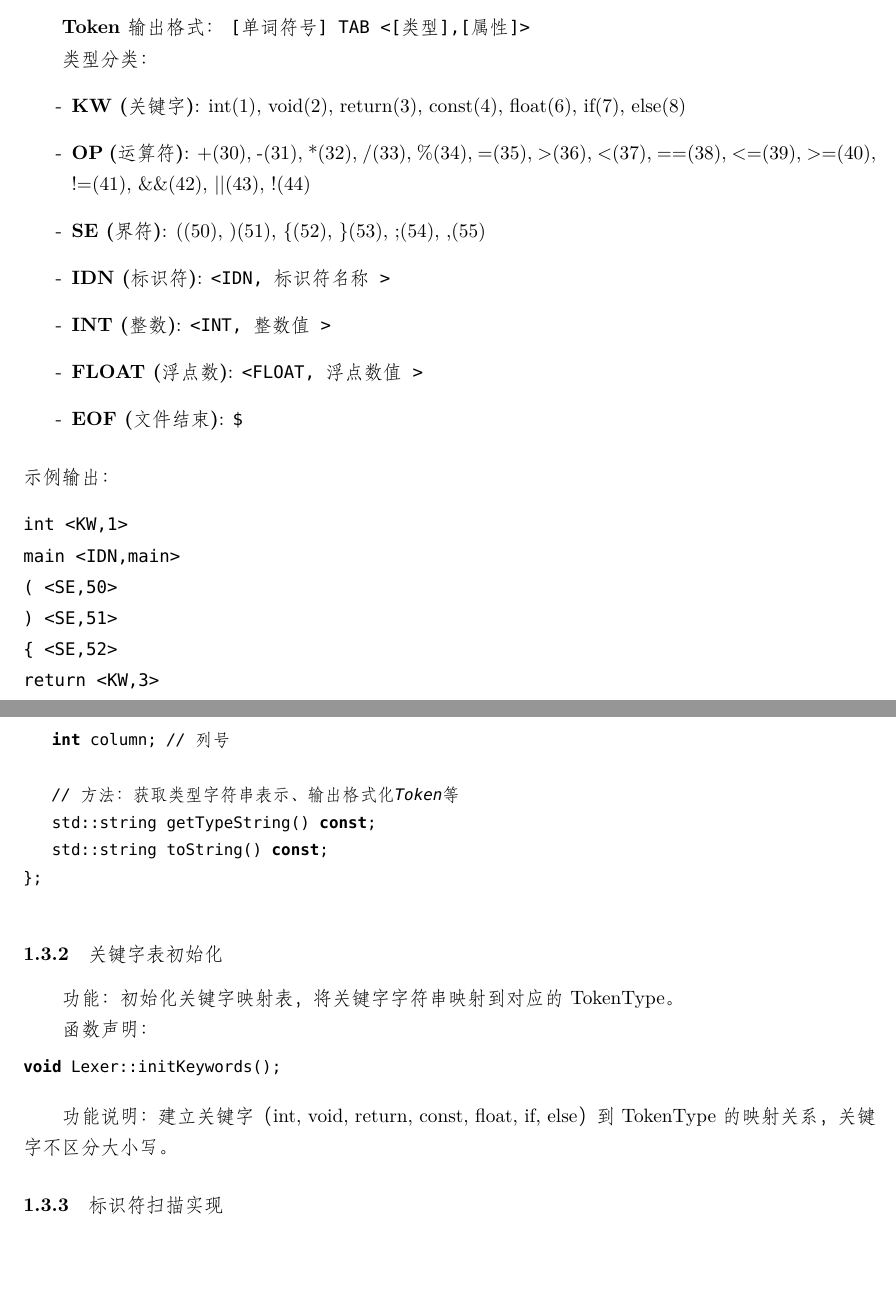
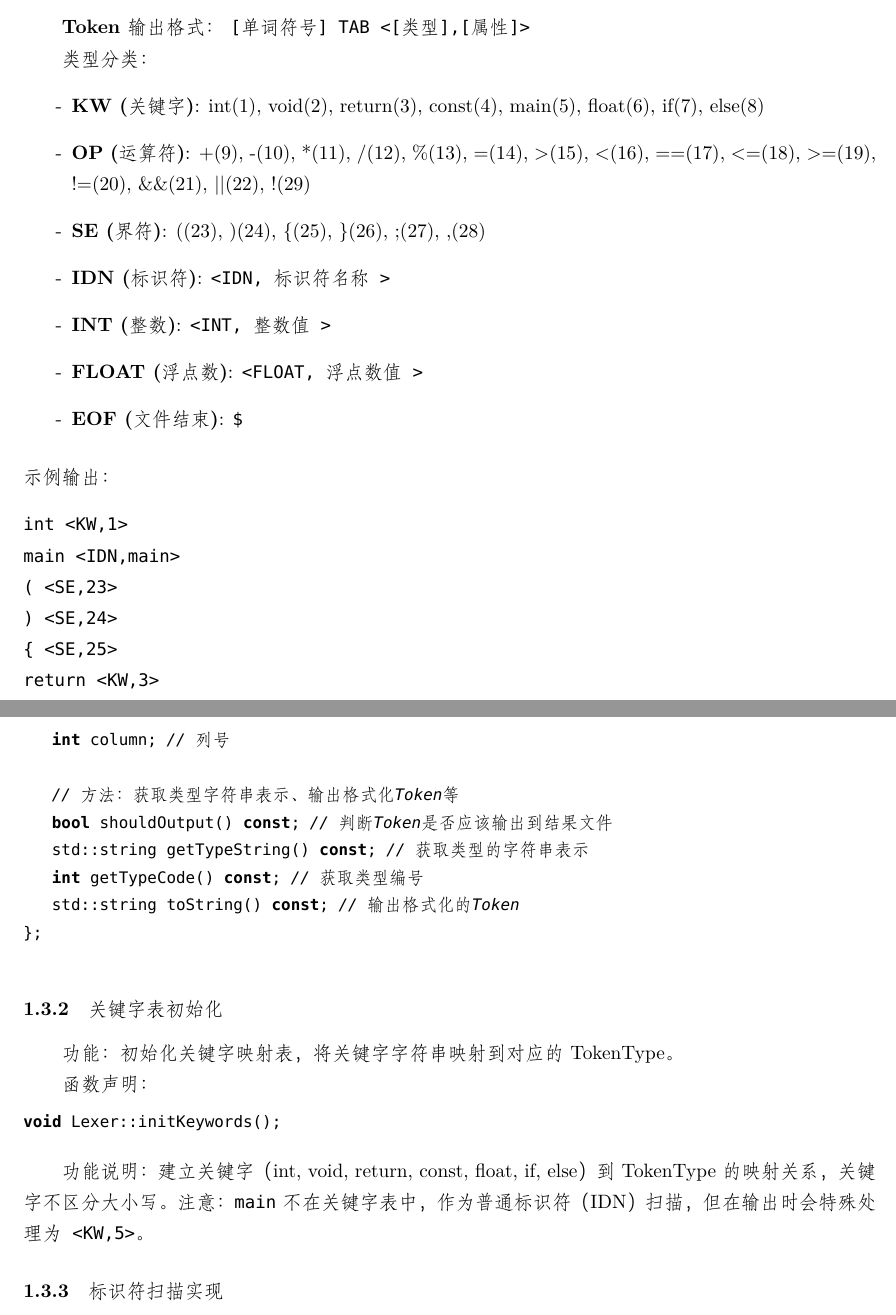
Before and after one commit to Florenz0707/Compile-Final-Lab, a LaTeX document (report/template.tex): two parts of pages 5 and 6 of 47, joined at a grey line, cut so that both start at the same text, the shorter picture padded with empty space. Compiled offline with XeLaTeX; a missing font is replaced by an installed copy or a similar font.

Commit message:
[Doc] Update template.tex, aligning with the latest src.

```diff
--- a/report/template.tex
+++ b/report/template.tex
@@ -265,9 +265,9 @@ END WHILE
 
 \textbf{类型分类：}
 \begin{itemize}
-    \item \textbf{KW (关键字)}: int(1), void(2), return(3), const(4), float(6), if(7), else(8)
-    \item \textbf{OP (运算符)}: +(30), -(31), *(32), /(33), \%(34), =(35), >(36), <(37), ==(38), <=(39), >=(40), !=(41), \&\&(42), ||(43), !(44)
-    \item \textbf{SE (界符)}: ((50), )(51), \{(52), \}(53), ;(54), ,(55)
+    \item \textbf{KW (关键字)}: int(1), void(2), return(3), const(4), main(5), float(6), if(7), else(8)
+    \item \textbf{OP (运算符)}: +(9), -(10), *(11), /(12), \%(13), =(14), >(15), <(16), ==(17), <=(18), >=(19), !=(20), \&\&(21), ||(22), !(29)
+    \item \textbf{SE (界符)}: ((23), )(24), \{(25), \}(26), ;(27), ,(28)
     \item \textbf{IDN (标识符)}: \texttt{<IDN,标识符名称>}
     \item \textbf{INT (整数)}: \texttt{<INT,整数值>}
     \item \textbf{FLOAT (浮点数)}: \texttt{<FLOAT,浮点数值>}
@@ -278,13 +278,13 @@ END WHILE
 \begin{verbatim}
 int	<KW,1>
 main	<IDN,main>
-(	<SE,50>
-)	<SE,51>
-{	<SE,52>
+(	<SE,23>
+)	<SE,24>
+{	<SE,25>
 return	<KW,3>
 10	<INT,10>
-;	<SE,54>
-}	<SE,53>
+;	<SE,27>
+}	<SE,26>
 \end{verbatim}
 
 \subsection{代码实现细节}
@@ -300,8 +300,10 @@ struct Token {
     int column;          // 列号
 
     // 方法：获取类型字符串表示、输出格式化Token等
-    std::string getTypeString() const;
-    std::string toString() const;
+    bool shouldOutput() const;        // 判断Token是否应该输出到结果文件
+    std::string getTypeString() const; // 获取类型的字符串表示
+    int getTypeCode() const;           // 获取类型编号
+    std::string toString() const;     // 输出格式化的Token
 };
 \end{lstlisting}
 
@@ -314,7 +316,7 @@ struct Token {
 void Lexer::initKeywords();
 \end{lstlisting}
 
-\textbf{功能说明：}建立关键字（int, void, return, const, float, if, else）到TokenType的映射关系，关键字不区分大小写。
+\textbf{功能说明：}建立关键字（int, void, return, const, float, if, else）到TokenType的映射关系，关键字不区分大小写。注意：\texttt{main}不在关键字表中，作为普通标识符（IDN）扫描，但在输出时会特殊处理为\texttt{<KW,5>}。
 
 \subsubsection{标识符扫描实现}
 
```
Also changed, not shown: report/Testcase (1).pdf (deleted), report/Testcase.pdf, report/template.pdf, 1 other file.
